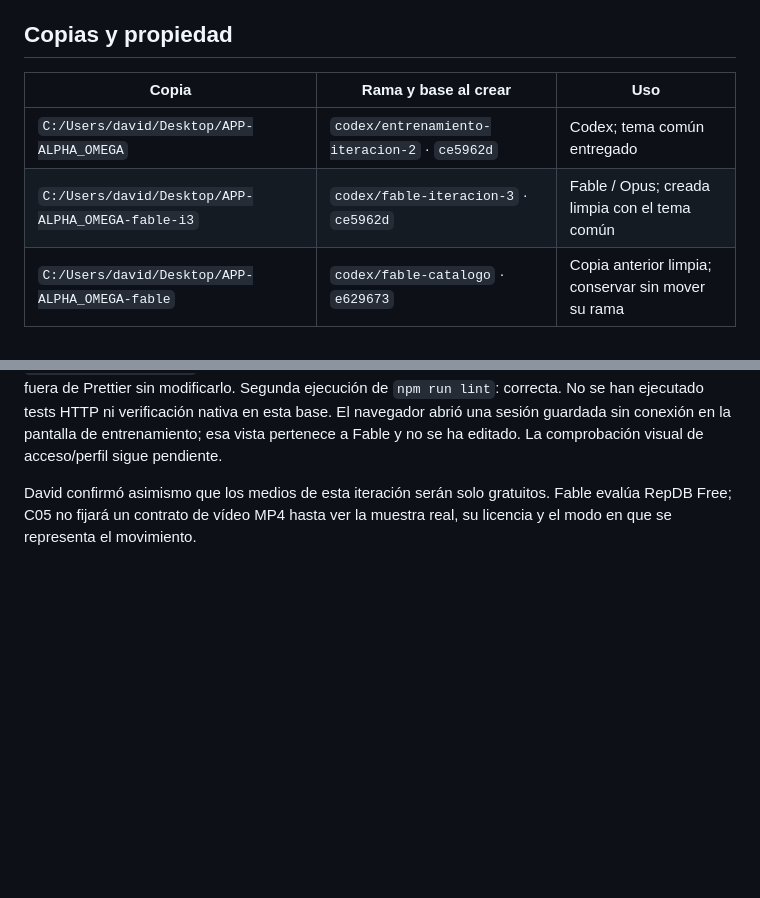
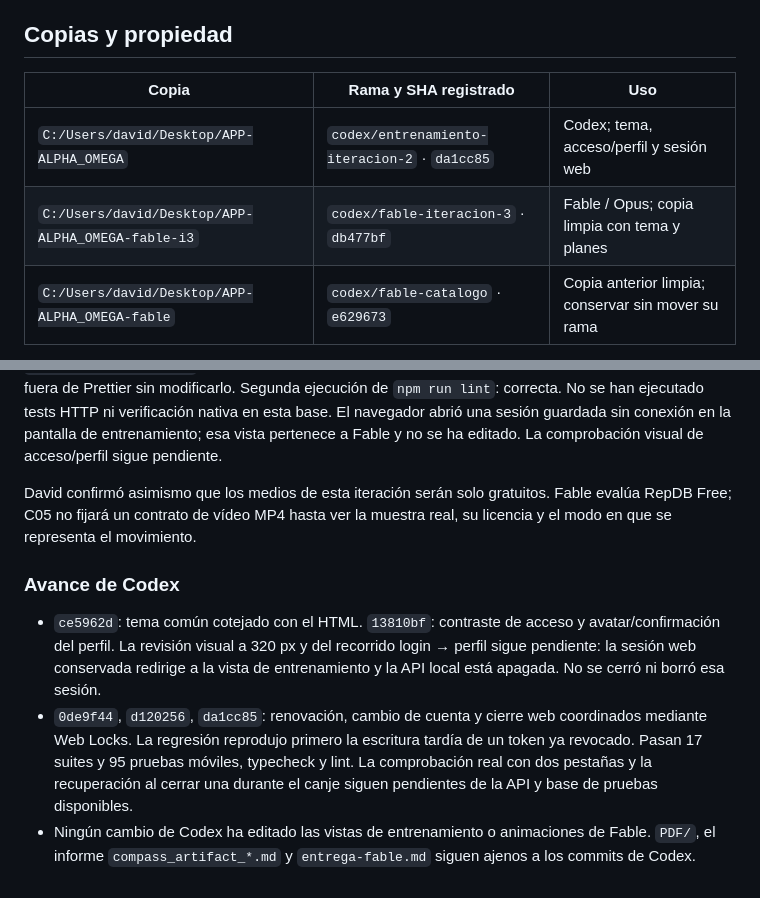
Before and after one commit to davidggarciiia/APPALPHAYOMEGA, a Markdown page: tasks/iteracion-3/integracion.md, 2 parts joined by grey strips. GitHub-like rendering; blank space fills up the shorter version.

Commit message:
docs: registrar avance y límites de sesión web

```diff
--- a/tasks/iteracion-3/integracion.md
+++ b/tasks/iteracion-3/integracion.md
@@ -4,10 +4,10 @@ Registro iniciado el 2026-09-23 por Codex (C00).
 
 ## Copias y propiedad
 
-| Copia                                             | Rama y base al crear                          | Uso                                                |
+| Copia                                             | Rama y SHA registrado                         | Uso                                                |
 | ------------------------------------------------- | --------------------------------------------- | -------------------------------------------------- |
-| `C:/Users/david/Desktop/APP-ALPHA_OMEGA`          | `codex/entrenamiento-iteracion-2` · `ce5962d` | Codex; tema común entregado                        |
-| `C:/Users/david/Desktop/APP-ALPHA_OMEGA-fable-i3` | `codex/fable-iteracion-3` · `ce5962d`         | Fable / Opus; creada limpia con el tema común      |
+| `C:/Users/david/Desktop/APP-ALPHA_OMEGA`          | `codex/entrenamiento-iteracion-2` · `da1cc85` | Codex; tema, acceso/perfil y sesión web            |
+| `C:/Users/david/Desktop/APP-ALPHA_OMEGA-fable-i3` | `codex/fable-iteracion-3` · `db477bf`         | Fable / Opus; copia limpia con tema y planes       |
 | `C:/Users/david/Desktop/APP-ALPHA_OMEGA-fable`    | `codex/fable-catalogo` · `e629673`            | Copia anterior limpia; conservar sin mover su rama |
 
 La rama de Fable nació del commit **solo documental** `2ab7b92` y avanzó a
@@ -61,3 +61,18 @@ Fable y no se ha editado. La comprobación visual de acceso/perfil sigue pendien
 David confirmó asimismo que los medios de esta iteración serán solo gratuitos.
 Fable evalúa RepDB Free; C05 no fijará un contrato de vídeo MP4 hasta ver la muestra
 real, su licencia y el modo en que se representa el movimiento.
+
+### Avance de Codex
+
+- `ce5962d`: tema común cotejado con el HTML. `13810bf`: contraste de acceso y
+  avatar/confirmación del perfil. La revisión visual a 320 px y del recorrido
+  login → perfil sigue pendiente: la sesión web conservada redirige a la vista de
+  entrenamiento y la API local está apagada. No se cerró ni borró esa sesión.
+- `0de9f44`, `d120256`, `da1cc85`: renovación, cambio de cuenta y cierre web
+  coordinados mediante Web Locks. La regresión reprodujo primero la escritura
+  tardía de un token ya revocado. Pasan 17 suites y 95 pruebas móviles, typecheck
+  y lint. La comprobación real con dos pestañas y la recuperación al cerrar una
+  durante el canje siguen pendientes de la API y base de pruebas disponibles.
+- Ningún cambio de Codex ha editado las vistas de entrenamiento o animaciones de
+  Fable. `PDF/`, el informe `compass_artifact_*.md` y `entrega-fable.md` siguen
+  ajenos a los commits de Codex.
```
Also changed, not shown: tasks/iteracion-3/plan-codex.md (+1 -1 lines).
